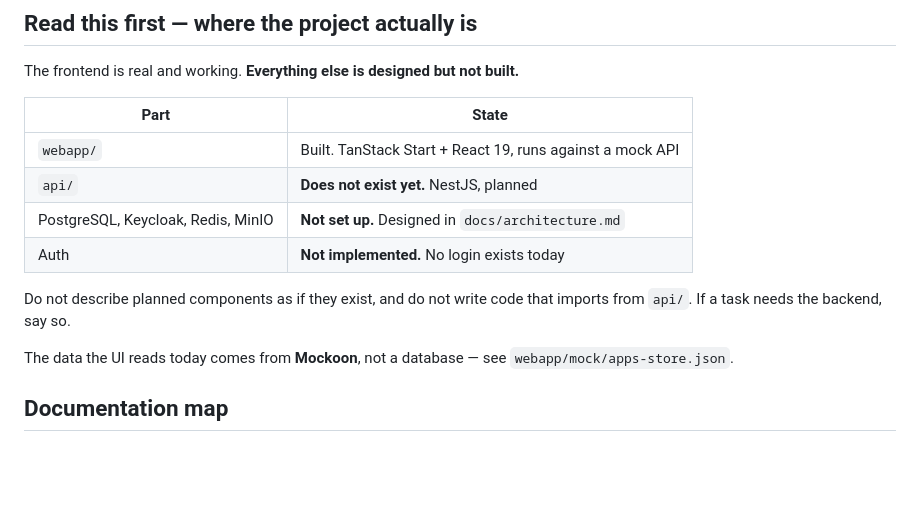
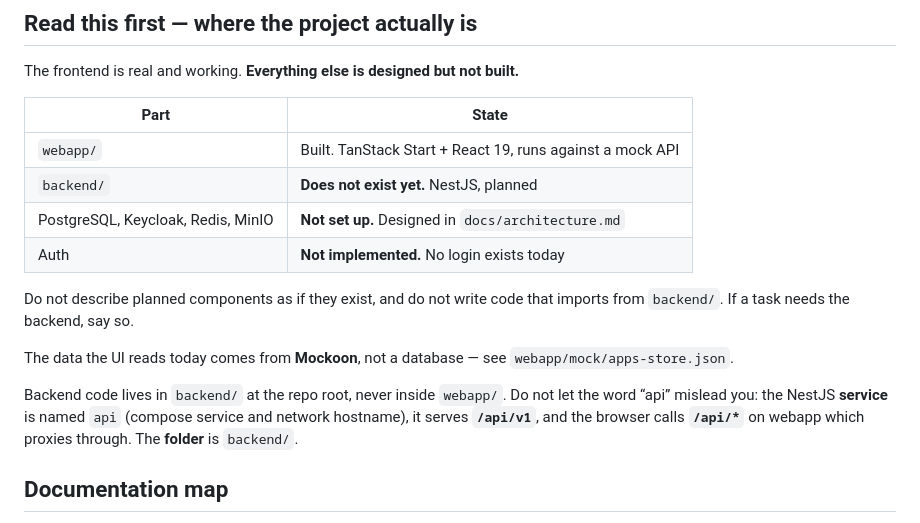
Before and after one commit to dinethde/apps-store, a Markdown page: .claude/CLAUDE.md, the part around the change. Drawn GitHub-style; blank space fills up the shorter version.

```diff
--- a/.claude/CLAUDE.md
+++ b/.claude/CLAUDE.md
@@ -11,15 +11,20 @@ The frontend is real and working. **Everything else is designed but not built.**
 | Part                               | State                                                     |
 | ---------------------------------- | --------------------------------------------------------- |
 | `webapp/`                          | Built. TanStack Start + React 19, runs against a mock API |
-| `api/`                             | **Does not exist yet.** NestJS, planned                   |
+| `backend/`                         | **Does not exist yet.** NestJS, planned                   |
 | PostgreSQL, Keycloak, Redis, MinIO | **Not set up.** Designed in `docs/architecture.md`        |
 | Auth                               | **Not implemented.** No login exists today                |
 
 Do not describe planned components as if they exist, and do not write code that
-imports from `api/`. If a task needs the backend, say so.
+imports from `backend/`. If a task needs the backend, say so.
 
 The data the UI reads today comes from **Mockoon**, not a database — see
 `webapp/mock/apps-store.json`.
+
+Backend code lives in `backend/` at the repo root, never inside `webapp/`. Do not
+let the word “api” mislead you: the NestJS **service** is named `api` (compose
+service and network hostname), it serves **`/api/v1`**, and the browser calls
+**`/api/*`** on webapp which proxies through. The **folder** is `backend/`.
 
 ## Documentation map
 
```
Also changed, not shown: docs/architecture.md (+34 -32 lines).
